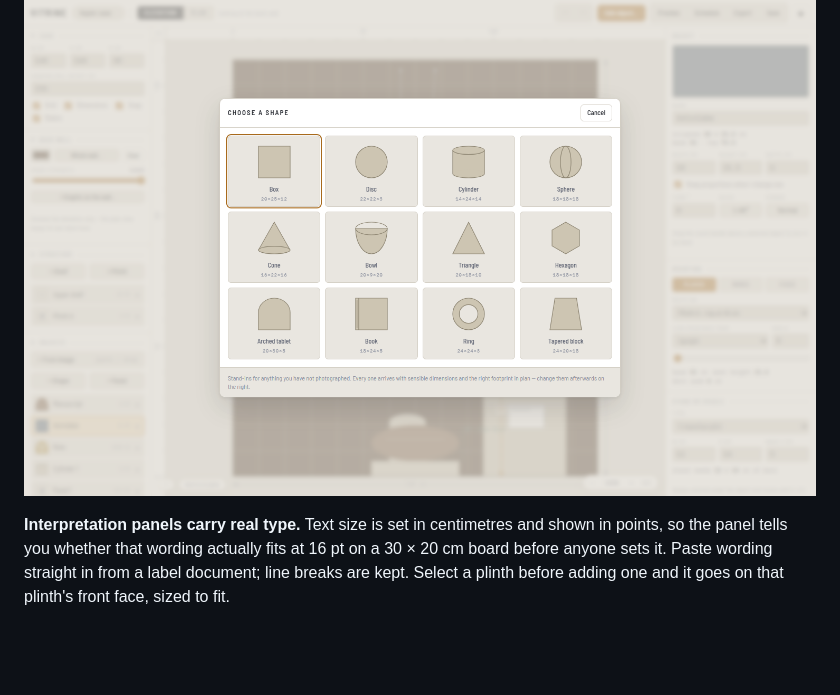
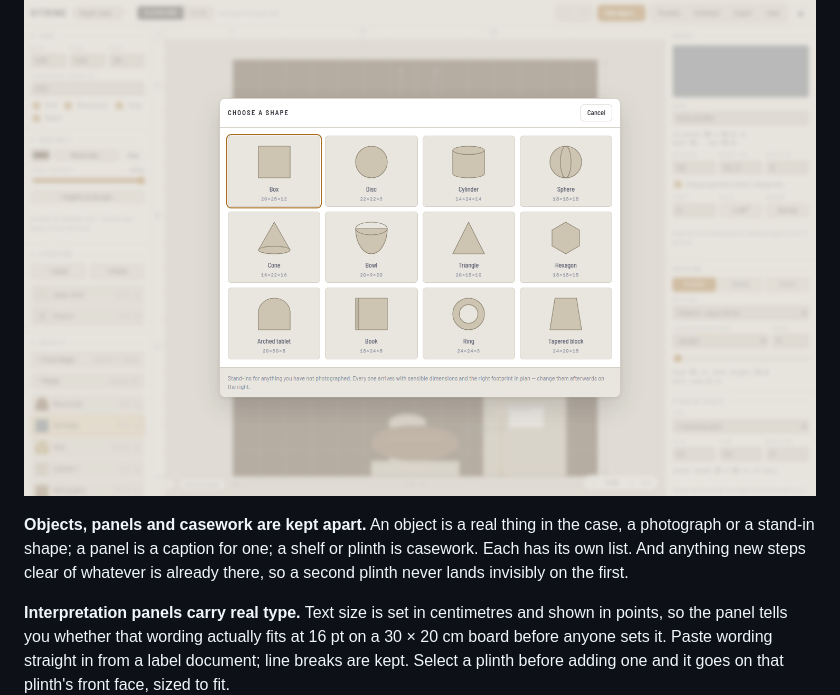
Before and after one commit to shawetaylorec/vitrine, a Markdown page: README.md, the part around the change. Rendered like a GitHub page; pictures changed too: docs/images/shapes.png; blank space fills up the shorter version.

```diff
--- a/README.md
+++ b/README.md
@@ -83,6 +83,11 @@ block — each arriving at a sensible size and with the right footprint in plan,
 cylinder reads as a circle from above without being told.
 
 ![The shape picker](docs/images/shapes.png)
+
+**Objects, panels and casework are kept apart.** An object is a real thing in the case,
+a photograph or a stand-in shape; a panel is a caption for one; a shelf or plinth is
+casework. Each has its own list. And anything new steps clear of whatever is already
+there, so a second plinth never lands invisibly on the first.
 
 **Interpretation panels carry real type.** Text size is set in centimetres and shown in
 points, so the panel tells you whether that wording actually fits at 16 pt on a
```
Also changed, not shown: docs/DEVELOPING.md (+24 -3 lines), docs/GUIDE.md (+8 -2 lines), docs/images/cases.png, docs/images/shot.png, docs/images/shotplan.png, 5 other files.
